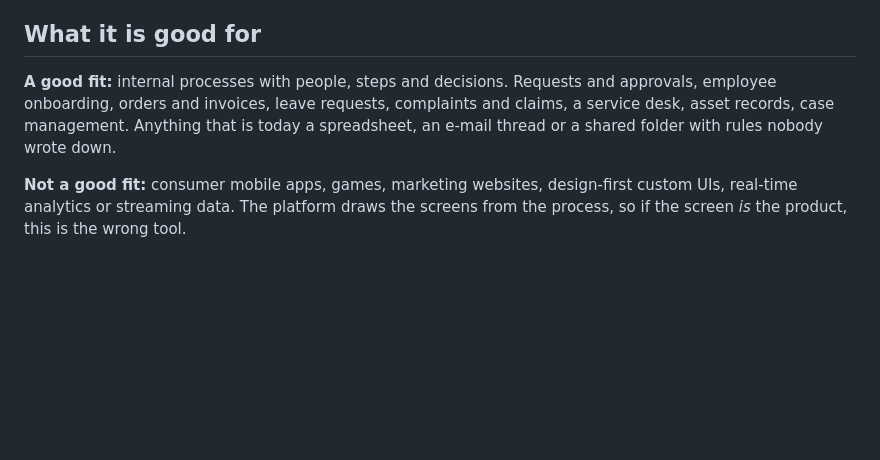
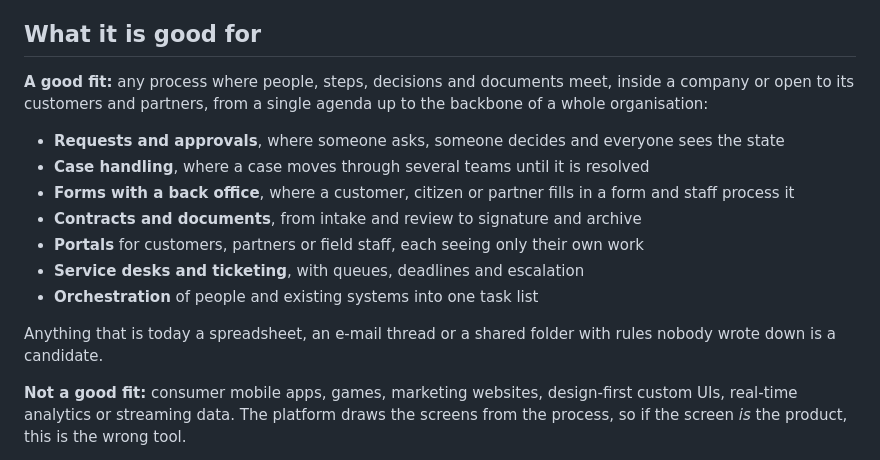
Before and after one commit to lubospetrovic13/etask-app, a Markdown page: README.md, the part around the change. GitHub-like rendering; blank space fills up the shorter version.

Commit message:
README: na co sa to hodi, abstraktne podla typov procesov
Sedem typov aplikacii, ktore Netgrif stavia pre klientov, bez konkretnych
klientov, systemov a cisel.

Co-Authored-By: Claude Opus 5.5 <noreply@anthropic.com>

```diff
--- a/README.md
+++ b/README.md
@@ -54,10 +54,20 @@ is [`docs/examples/app-request-onboarding.md`](docs/examples/app-request-onboard
 
 ## What it is good for
 
-**A good fit:** internal processes with people, steps and decisions. Requests and
-approvals, employee onboarding, orders and invoices, leave requests, complaints and claims,
-a service desk, asset records, case management. Anything that is today a spreadsheet, an
-e-mail thread or a shared folder with rules nobody wrote down.
+**A good fit:** any process where people, steps, decisions and documents meet, inside a
+company or open to its customers and partners, from a single agenda up to the backbone of
+a whole organisation:
+
+- **Requests and approvals**, where someone asks, someone decides and everyone sees the state
+- **Case handling**, where a case moves through several teams until it is resolved
+- **Forms with a back office**, where a customer, citizen or partner fills in a form and staff process it
+- **Contracts and documents**, from intake and review to signature and archive
+- **Portals** for customers, partners or field staff, each seeing only their own work
+- **Service desks and ticketing**, with queues, deadlines and escalation
+- **Orchestration** of people and existing systems into one task list
+
+Anything that is today a spreadsheet, an e-mail thread or a shared folder with rules nobody
+wrote down is a candidate.
 
 **Not a good fit:** consumer mobile apps, games, marketing websites, design-first custom UIs,
 real-time analytics or streaming data. The platform draws the screens from the process, so
```
